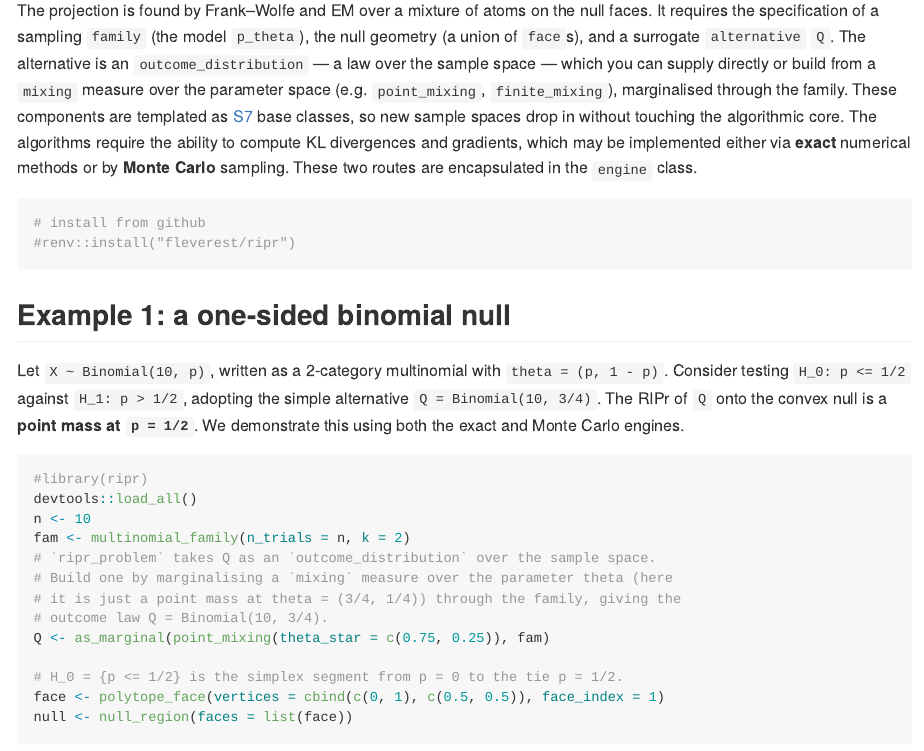
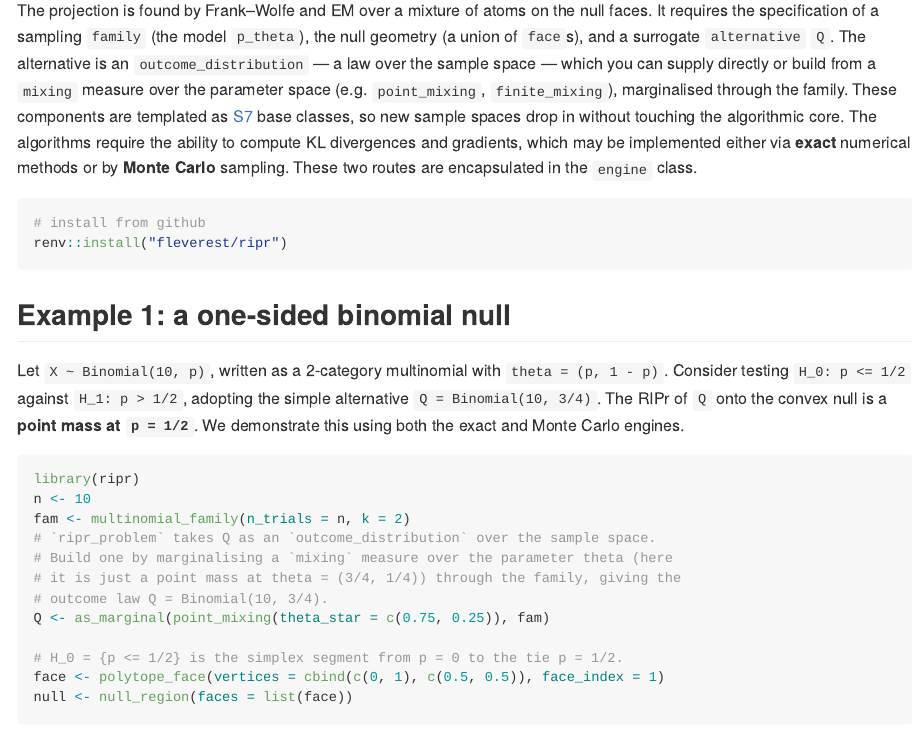
Before and after one commit to fleverest/ripr, an R Markdown document (README.Rmd): the page in a window 1100 px wide, from 210 px down. The pictures show the output file README.md that the author committed with the source, drawn offline in the style of GitHub.

Commit message:
Edit to README to correct installation / load instructions

````diff
--- a/README.Rmd
+++ b/README.Rmd
@@ -32,7 +32,7 @@ encapsulated in the `engine` class.
 
 ```{r install, eval = FALSE}
 # install from github
-#renv::install("fleverest/ripr")
+renv::install("fleverest/ripr")
 ```
 
 
@@ -45,8 +45,7 @@ the convex null is a **point mass at `p = 1/2`**. We demonstrate this using both
 the exact and Monte Carlo engines.
 
 ```{r ex1, message = FALSE}
-#library(ripr)
-devtools::load_all()
+library(ripr)
 n <- 10
 fam <- multinomial_family(n_trials = n, k = 2)
 # `ripr_problem` takes Q as an `outcome_distribution` over the sample space.
````
Also changed, not shown: README.md.
